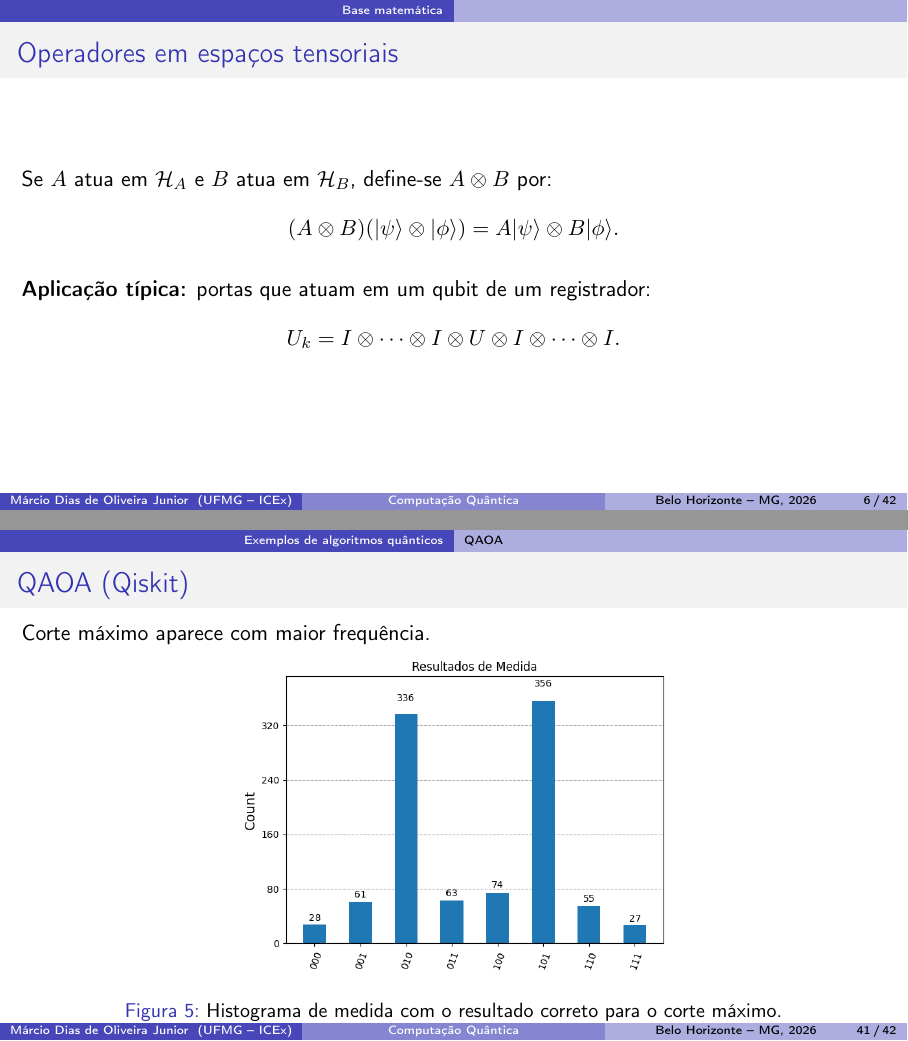
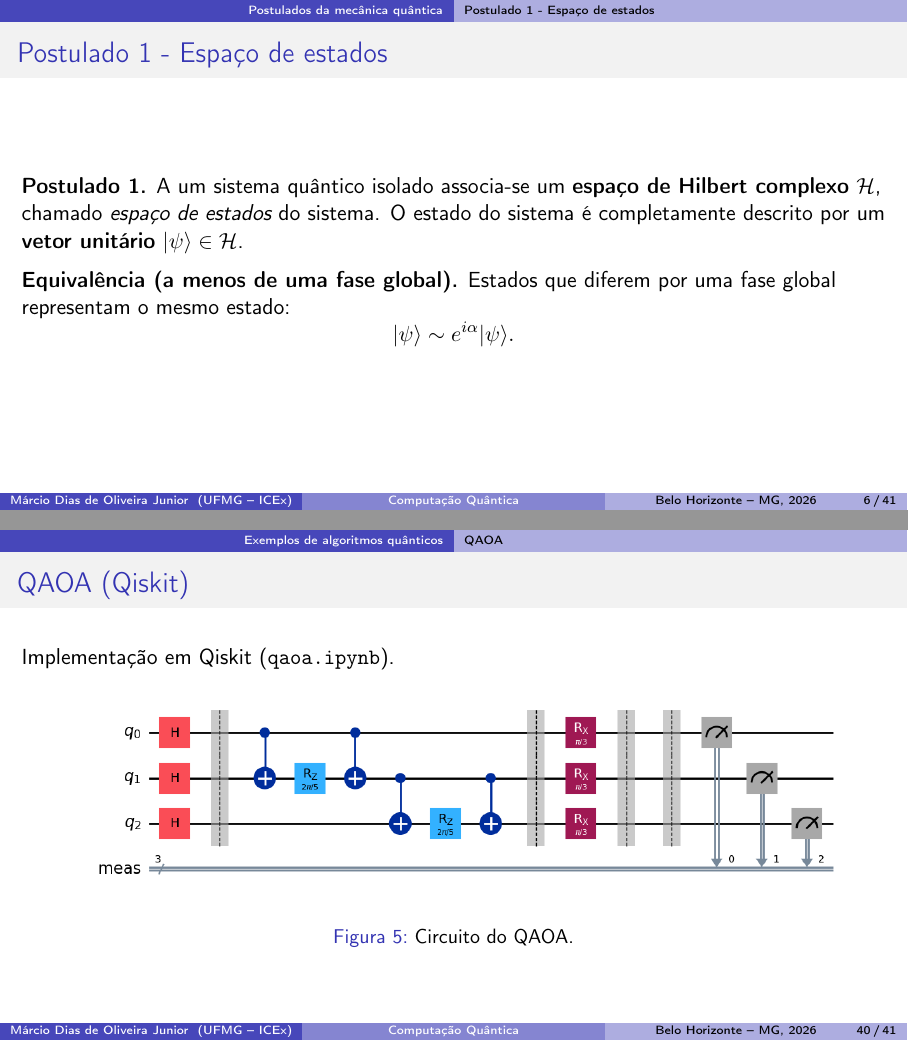
Before and after one commit to marciodojr/monografia-em-ufmg, LaTeX slides (apresentacao/Apresentacao.tex): pages 6 and 41 of 42 before the commit and pages 6 and 40 of 41 after it, joined at a grey line. Compiled offline with pdfLaTeX.

Commit message:
fix: typos

```diff
--- a/apresentacao/Apresentacao.tex
+++ b/apresentacao/Apresentacao.tex
@@ -228,19 +228,19 @@ $\{\ket{00},\ket{01},\ket{10},\ket{11}\}$, onde $\ket{00} = \ket{0}\otimes \ket{
 \end{frame}
 
 %------------------------------------------------
-\begin{frame}{Operadores em espaços tensoriais}
-Se $A$ atua em $\mathcal{H}_A$ e $B$ atua em $\mathcal{H}_B$, define-se $A\otimes B$ por:
-$$
-(A\otimes B)(\ket{\psi}\otimes\ket{\phi})=A\ket{\psi}\otimes B\ket{\phi}.
-$$
+% \begin{frame}{Operadores em espaços tensoriais}
+% Se $A$ atua em $\mathcal{H}_A$ e $B$ atua em $\mathcal{H}_B$, define-se $A\otimes B$ por:
+% $$
+% (A\otimes B)(\ket{\psi}\otimes\ket{\varphi})=A\ket{\psi}\otimes B\ket{\varphi}.
+% $$
 
-\medskip
-\textbf{Aplicação típica:} portas que atuam em um qubit de um registrador:
-$$
-U_k = I\otimes\cdots\otimes I\otimes U \otimes I\otimes\cdots\otimes I.
-$$
+% \medskip
+% \textbf{Aplicação típica:} portas que atuam em um qubit de um registrador:
+% $$
+% U_k = I\otimes\cdots\otimes I\otimes U \otimes I\otimes\cdots\otimes I.
+% $$
 
-\end{frame}
+% \end{frame}
 
 % \begin{frame}{Produto de Kronecker}
 
@@ -296,7 +296,7 @@ $$
 \subsection{Postulado 1 - Espaço de estados}
 
 \begin{frame}{Postulado 1 - Espaço de estados}
-\textbf{Postulado 1.} A um sistema físico isolado associa-se um \textbf{espaço de Hilbert complexo}
+\textbf{Postulado 1.} A um sistema quântico isolado associa-se um \textbf{espaço de Hilbert complexo}
 $\mathcal{H}$, chamado \emph{espaço de estados} do sistema. O estado do sistema é completamente descrito por um \textbf{vetor unitário} $\ket{\psi}\in\mathcal{H}$.
 
 \medskip
@@ -1464,33 +1458,33 @@ $$
 
     \begin{figure}[ht!]
         \centering
-        \includegraphics[width=0.5\textwidth]{../img/gqaoa.png}
+        \includegraphics[width=0.40\textwidth]{../img/gqaoa.png}
         \caption{Grafo para uso no QAOA.}
         \label{fig:agqaoa}
     \end{figure}
 \end{frame}
 
+\begin{frame}{QAOA (Qiskit)}
+  Implementação em Qiskit (\texttt{qaoa.ipynb}).
+
+    \begin{figure}[ht!]
+        \centering
+        \includegraphics[width=0.9\textwidth]{../img/qaoaex.png}
+        \caption{Circuito do QAOA.}
+        \label{fig:aqaoaexd}
+    \end{figure}
+\end{frame}
+
 % \begin{frame}{QAOA (Qiskit)}
-%   Implementação em Qiskit (\texttt{qaoa.ipynb}).
+%   Corte máximo aparece com maior frequência.
 
-%     \begin{figure}[ht!]
-%         \centering
-%         \includegraphics[width=0.9\textwidth]{../img/qaoaex.png}
-%         \caption{Circuito do QAOA.}
-%         \label{fig:aqaoaexd}
-%     \end{figure}
+%   \begin{figure}[ht!]
+%       \centering
+%       \includegraphics[width=0.5\textwidth]{../img/qaoafim.png}
+%       \caption{Histograma de medida com o resultado correto para o corte máximo.}
+%       \label{fig:aqaoafim}
+%   \end{figure}
 % \end{frame}
-
-\begin{frame}{QAOA (Qiskit)}
-  Corte máximo aparece com maior frequência.
-
-  \begin{figure}[ht!]
-      \centering
-      \includegraphics[width=0.5\textwidth]{../img/qaoafim.png}
-      \caption{Histograma de medida com o resultado correto para o corte máximo.}
-      \label{fig:aqaoafim}
-  \end{figure}
-\end{frame}
 
 \begin{frame}{Agradecimentos}
 
```
Also changed, not shown: pdfs/Apresentacao.pdf, apresentacao/Apresentacao.tex (30 more changed lines).
